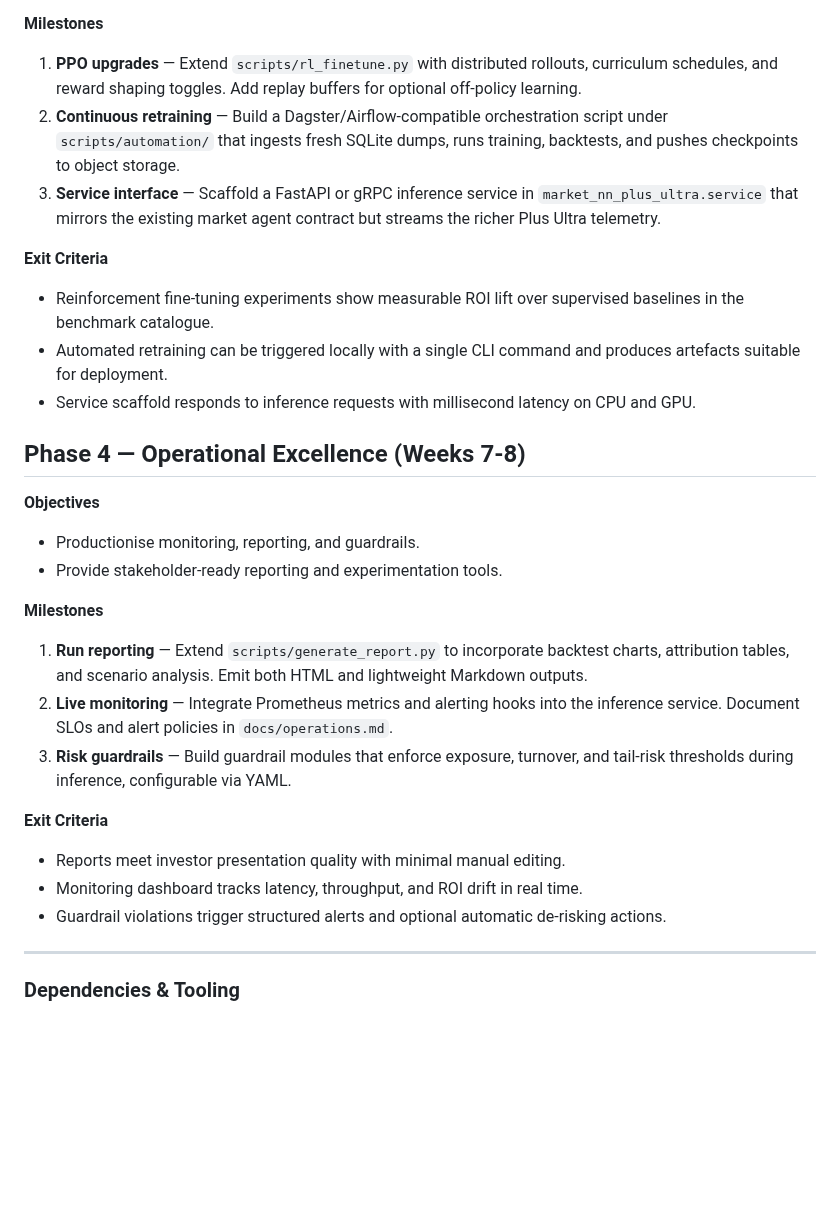
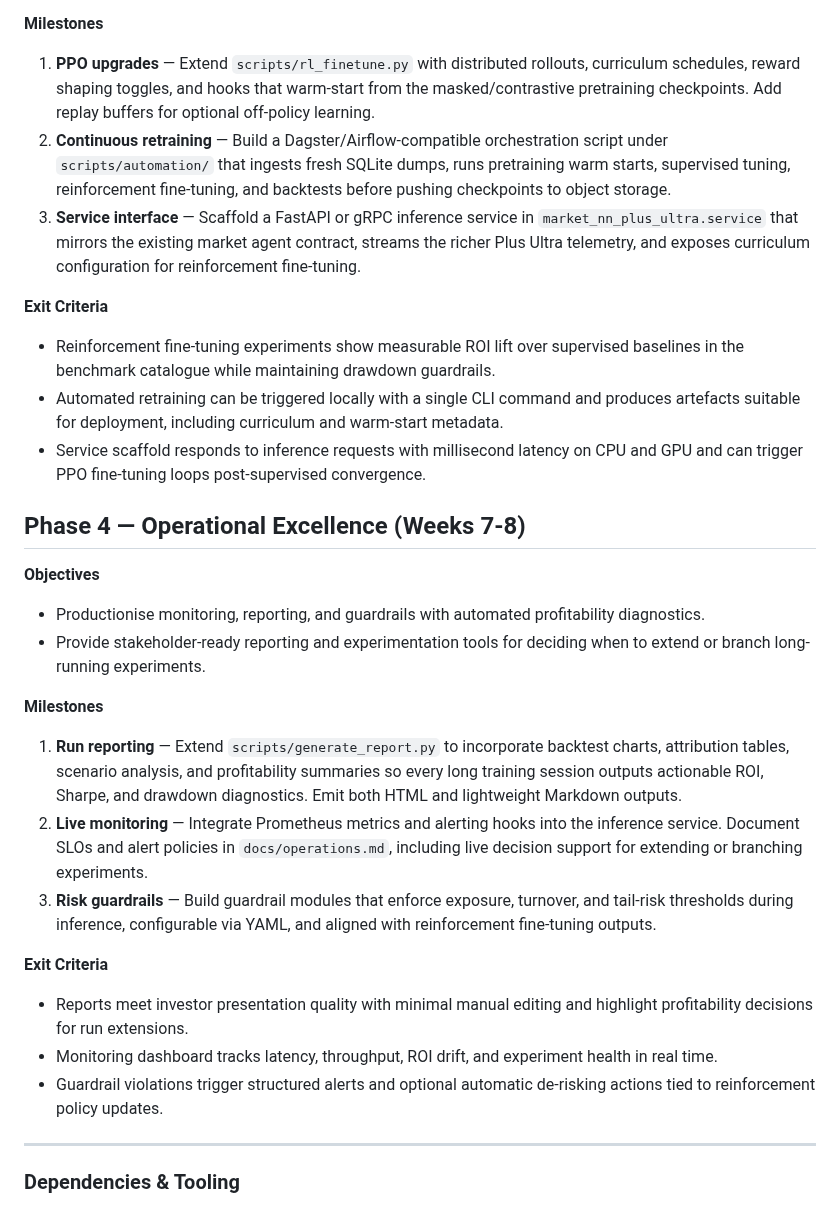
Before and after one commit to jwiedeman/NeuralDojo, a Markdown page: market_NN_plus_ultra/docs/implementation_plan.md, the part around one of its changes. Rendered like a GitHub page; blank space fills up the shorter version.

```diff
--- a/market_NN_plus_ultra/docs/implementation_plan.md
+++ b/market_NN_plus_ultra/docs/implementation_plan.md
@@ -51,34 +51,34 @@ This living plan translates the Market NN Plus Ultra roadmap into concrete engin
 
 **Milestones**
 
-1. **PPO upgrades** — Extend `scripts/rl_finetune.py` with distributed rollouts, curriculum schedules, and reward shaping toggles. Add replay buffers for optional off-policy learning.
-2. **Continuous retraining** — Build a Dagster/Airflow-compatible orchestration script under `scripts/automation/` that ingests fresh SQLite dumps, runs training, backtests, and pushes checkpoints to object storage.
-3. **Service interface** — Scaffold a FastAPI or gRPC inference service in `market_nn_plus_ultra.service` that mirrors the existing market agent contract but streams the richer Plus Ultra telemetry.
+1. **PPO upgrades** — Extend `scripts/rl_finetune.py` with distributed rollouts, curriculum schedules, reward shaping toggles, and hooks that warm-start from the masked/contrastive pretraining checkpoints. Add replay buffers for optional off-policy learning.
+2. **Continuous retraining** — Build a Dagster/Airflow-compatible orchestration script under `scripts/automation/` that ingests fresh SQLite dumps, runs pretraining warm starts, supervised tuning, reinforcement fine-tuning, and backtests before pushing checkpoints to object storage.
+3. **Service interface** — Scaffold a FastAPI or gRPC inference service in `market_nn_plus_ultra.service` that mirrors the existing market agent contract, streams the richer Plus Ultra telemetry, and exposes curriculum configuration for reinforcement fine-tuning.
 
 **Exit Criteria**
 
-* Reinforcement fine-tuning experiments show measurable ROI lift over supervised baselines in the benchmark catalogue.
-* Automated retraining can be triggered locally with a single CLI command and produces artefacts suitable for deployment.
-* Service scaffold responds to inference requests with millisecond latency on CPU and GPU.
+* Reinforcement fine-tuning experiments show measurable ROI lift over supervised baselines in the benchmark catalogue while maintaining drawdown guardrails.
+* Automated retraining can be triggered locally with a single CLI command and produces artefacts suitable for deployment, including curriculum and warm-start metadata.
+* Service scaffold responds to inference requests with millisecond latency on CPU and GPU and can trigger PPO fine-tuning loops post-supervised convergence.
 
 ## Phase 4 — Operational Excellence (Weeks 7-8)
 
 **Objectives**
 
-* Productionise monitoring, reporting, and guardrails.
-* Provide stakeholder-ready reporting and experimentation tools.
+* Productionise monitoring, reporting, and guardrails with automated profitability diagnostics.
+* Provide stakeholder-ready reporting and experimentation tools for deciding when to extend or branch long-running experiments.
 
 **Milestones**
 
-1. **Run reporting** — Extend `scripts/generate_report.py` to incorporate backtest charts, attribution tables, and scenario analysis. Emit both HTML and lightweight Markdown outputs.
-2. **Live monitoring** — Integrate Prometheus metrics and alerting hooks into the inference service. Document SLOs and alert policies in `docs/operations.md`.
-3. **Risk guardrails** — Build guardrail modules that enforce exposure, turnover, and tail-risk thresholds during inference, configurable via YAML.
+1. **Run reporting** — Extend `scripts/generate_report.py` to incorporate backtest charts, attribution tables, scenario analysis, and profitability summaries so every long training session outputs actionable ROI, Sharpe, and drawdown diagnostics. Emit both HTML and lightweight Markdown outputs.
+2. **Live monitoring** — Integrate Prometheus metrics and alerting hooks into the inference service. Document SLOs and alert policies in `docs/operations.md`, including live decision support for extending or branching experiments.
+3. **Risk guardrails** — Build guardrail modules that enforce exposure, turnover, and tail-risk thresholds during inference, configurable via YAML, and aligned with reinforcement fine-tuning outputs.
 
 **Exit Criteria**
 
-* Reports meet investor presentation quality with minimal manual editing.
-* Monitoring dashboard tracks latency, throughput, and ROI drift in real time.
-* Guardrail violations trigger structured alerts and optional automatic de-risking actions.
+* Reports meet investor presentation quality with minimal manual editing and highlight profitability decisions for run extensions.
+* Monitoring dashboard tracks latency, throughput, ROI drift, and experiment health in real time.
+* Guardrail violations trigger structured alerts and optional automatic de-risking actions tied to reinforcement policy updates.
 
 ---
 
```
Also changed, not shown: other parts of market_NN_plus_ultra/docs/implementation_plan.md (+20 -20 lines), market_NN_plus_ultra/task_tracker.md (+11 -1 lines).
